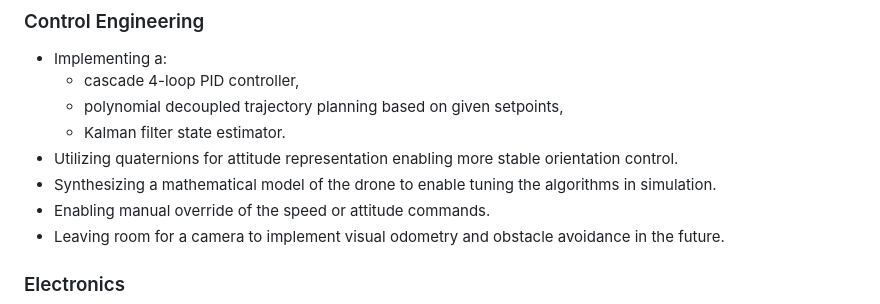
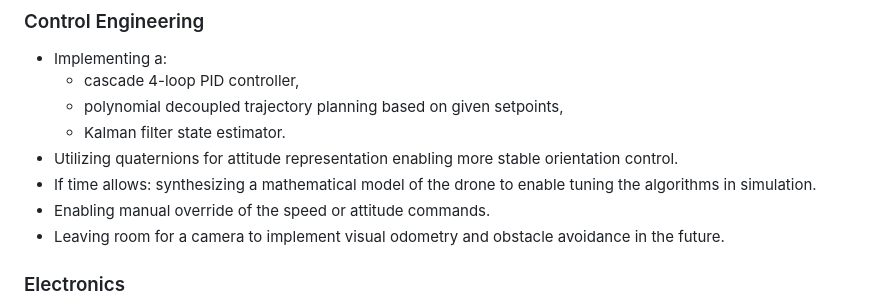
Before and after one commit to A-Rozmarynowicz/Quadcopter_Full_Implementation, a Markdown page: README.md, the part around the change. Drawn GitHub-style.

```diff
--- a/README.md
+++ b/README.md
@@ -55,7 +55,7 @@ The current 3D model of the quadcopter is visible in Figure 3.
     - polynomial decoupled trajectory planning based on given setpoints,
     - Kalman filter state estimator.
 - Utilizing quaternions for attitude representation enabling more stable orientation control.
-- Synthesizing a mathematical model of the drone to enable tuning the algorithms in simulation.
+- If time allows: synthesizing a mathematical model of the drone to enable tuning the algorithms in simulation.
 - Enabling manual override of the speed or attitude commands.
 - Leaving room for a camera to implement visual odometry and obstacle avoidance in the future.
 
```
